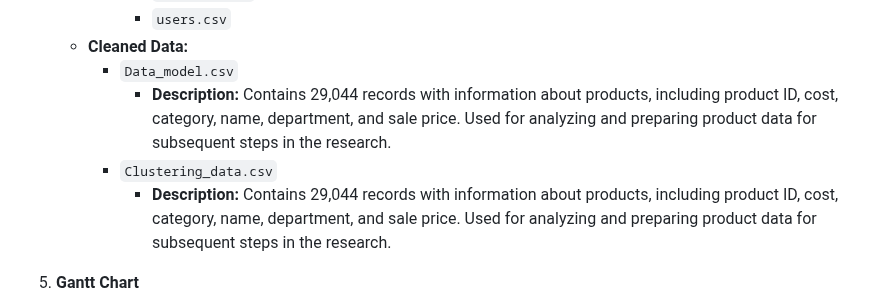
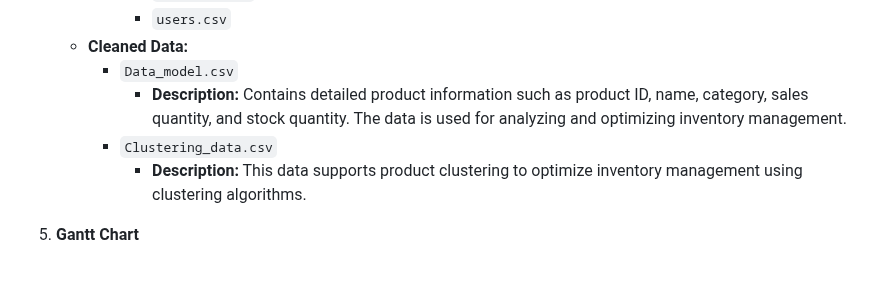
Before and after one commit to hiuhin12/Insurance_Cross-Sell_Prediction_Website, a Markdown page: README.md, the part around the change. Rendered like a GitHub page; blank space fills up the shorter version.

```diff
--- a/README.md
+++ b/README.md
@@ -32,9 +32,9 @@ This project analyzes and optimizes inventory management using machine learning
          - `users.csv`
    - **Cleaned Data:**
      - `Data_model.csv`
-       - **Description:** Contains 29,044 records with information about products, including product ID, cost, category, name, department, and sale price. Used for analyzing and preparing product data for subsequent steps in the research.
+       - **Description:** Contains detailed product information such as product ID, name, category, sales quantity, and stock quantity. The data is used for analyzing and optimizing inventory management.
      - `Clustering_data.csv`
-       - **Description:** Contains 29,044 records with information about products, including product ID, cost, category, name, department, and sale price. Used for analyzing and preparing product data for subsequent steps in the research.
+       - **Description:** This data supports product clustering to optimize inventory management using clustering algorithms.
 
 5. **Gantt Chart**
    - The Gantt chart outlines the project timeline from June 25, 2024, to July 30, 2024, covering phases from idea research, data preparation, analysis, and model evaluation to conclusion and presentation preparation, with all tasks completed on schedule.
```
